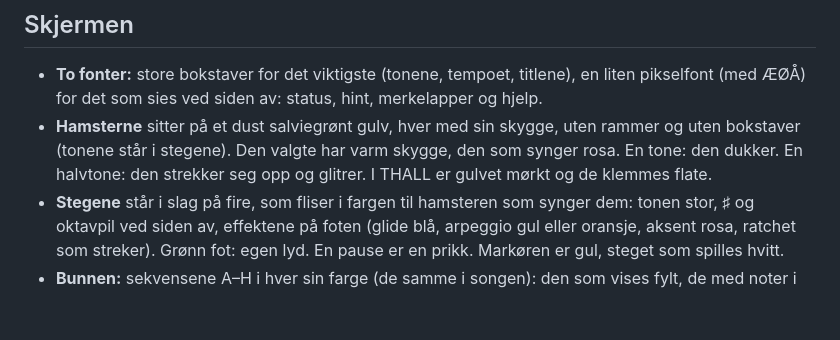
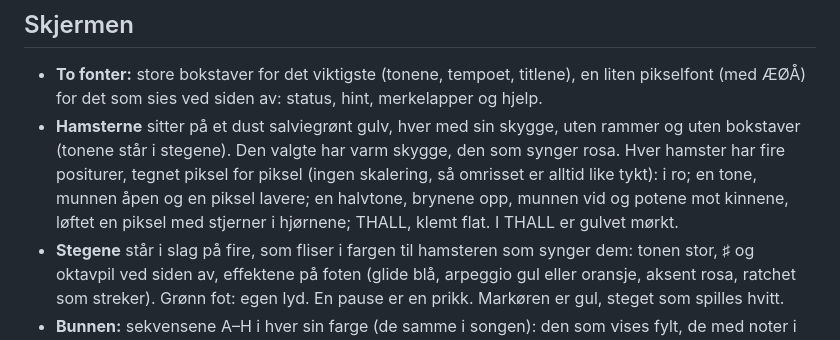
Before and after one commit to joakimskurk/fm1hamstersynth, a Markdown page: README.md, the part around the change. GitHub-like rendering; blank space fills up the shorter version.

```diff
--- a/README.md
+++ b/README.md
@@ -127,8 +127,10 @@ venstre hjørne. Hver figurpiksel er 2×2 skjermpiksler, som logoen og teksten.
 - **To fonter:** store bokstaver for det viktigste (tonene, tempoet, titlene), en liten pikselfont (med ÆØÅ) for det
   som sies ved siden av: status, hint, merkelapper og hjelp.
 - **Hamsterne** sitter på et dust salviegrønt gulv, hver med sin skygge, uten rammer og uten bokstaver (tonene står i
-  stegene). Den valgte har varm skygge, den som synger rosa. En tone: den dukker. En halvtone: den strekker seg opp og
-  glitrer. I THALL er gulvet mørkt og de klemmes flate.
+  stegene). Den valgte har varm skygge, den som synger rosa. Hver hamster har fire positurer, tegnet piksel for piksel
+  (ingen skalering, så omrisset er alltid like tykt): i ro; en tone, munnen åpen og en piksel lavere; en halvtone,
+  brynene opp, munnen vid og potene mot kinnene, løftet en piksel med stjerner i hjørnene; THALL, klemt flat. I THALL
+  er gulvet mørkt.
 - **Stegene** står i slag på fire, som fliser i fargen til hamsteren som synger dem: tonen stor, ♯ og oktavpil ved
   siden av, effektene på foten (glide blå, arpeggio gul eller oransje, aksent rosa, ratchet som streker). Grønn fot: egen
   lyd. En pause er en prikk. Markøren er gul, steget som spilles hvitt.
```
Also changed, not shown: docs/screens/ham-strip.png, 8 other files.
